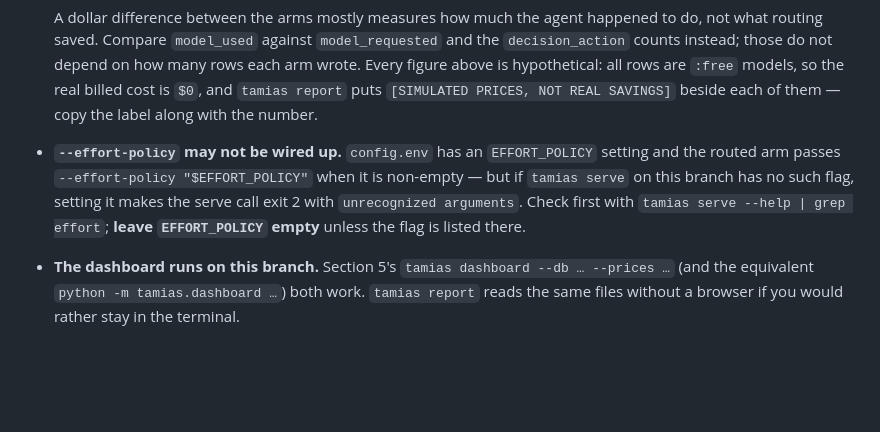
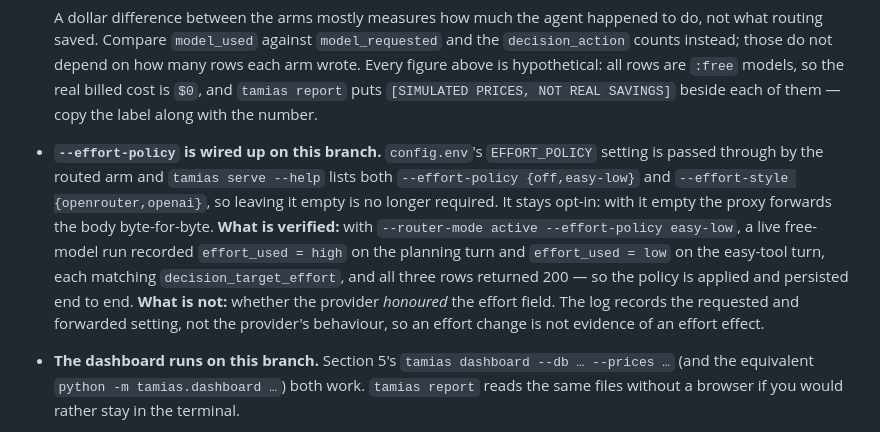
Before and after one commit to kr1shnac/tamias, a Markdown page: demo/RUNBOOK.md, the part around the change. GitHub-like rendering; blank space fills up the shorter version.

Commit message:
docs: correct the effort claims now that feat/effort is merged and rehearsed
README's flag list omitted --effort-policy and --effort-style even though
it documents both two paragraphs later.

RUNBOOK told the reader to leave EFFORT_POLICY empty because the flag
might not exist on this branch. It does, and a live run exercised it:
with --router-mode active --effort-policy easy-low the log recorded
effort_used=high on the planning turn and effort_used=low on the easy-tool
turn, each matching decision_target_effort, all rows 200. That is the
policy being applied and persisted; it is still not evidence the provider
honoured the field, which the bullet now says plainly.

```diff
--- a/demo/RUNBOOK.md
+++ b/demo/RUNBOOK.md
@@ -234,12 +234,19 @@ Read this before quoting any number from this demo.
   are `:free` models, so the real billed cost is `$0`, and `tamias report` puts
   `[SIMULATED PRICES, NOT REAL SAVINGS]` beside each of them — copy the label
   along with the number.
-- **`--effort-policy` may not be wired up.** `config.env` has an `EFFORT_POLICY`
-  setting and the routed arm passes `--effort-policy "$EFFORT_POLICY"` when it is
-  non-empty — but if `tamias serve` on this branch has no such flag, setting it
-  makes the serve call exit 2 with `unrecognized arguments`. Check first with
-  `tamias serve --help | grep effort`; **leave `EFFORT_POLICY` empty** unless the
-  flag is listed there.
+- **`--effort-policy` is wired up on this branch.** `config.env`'s
+  `EFFORT_POLICY` setting is passed through by the routed arm and
+  `tamias serve --help` lists both `--effort-policy {off,easy-low}` and
+  `--effort-style {openrouter,openai}`, so leaving it empty is no longer
+  required. It stays opt-in: with it empty the proxy forwards the body
+  byte-for-byte. **What is verified:** with `--router-mode active
+  --effort-policy easy-low`, a live free-model run recorded
+  `effort_used = high` on the planning turn and `effort_used = low` on the
+  easy-tool turn, each matching `decision_target_effort`, and all three rows
+  returned 200 — so the policy is applied and persisted end to end. **What is
+  not:** whether the provider *honoured* the effort field. The log records the
+  requested and forwarded setting, not the provider's behaviour, so an effort
+  change is not evidence of an effort effect.
 - **The dashboard runs on this branch.** Section 5's
   `tamias dashboard --db … --prices …` (and the equivalent
   `python -m tamias.dashboard …`) both work. `tamias report` reads the same files
```
Also changed, not shown: README.md (+2 -1 lines).
